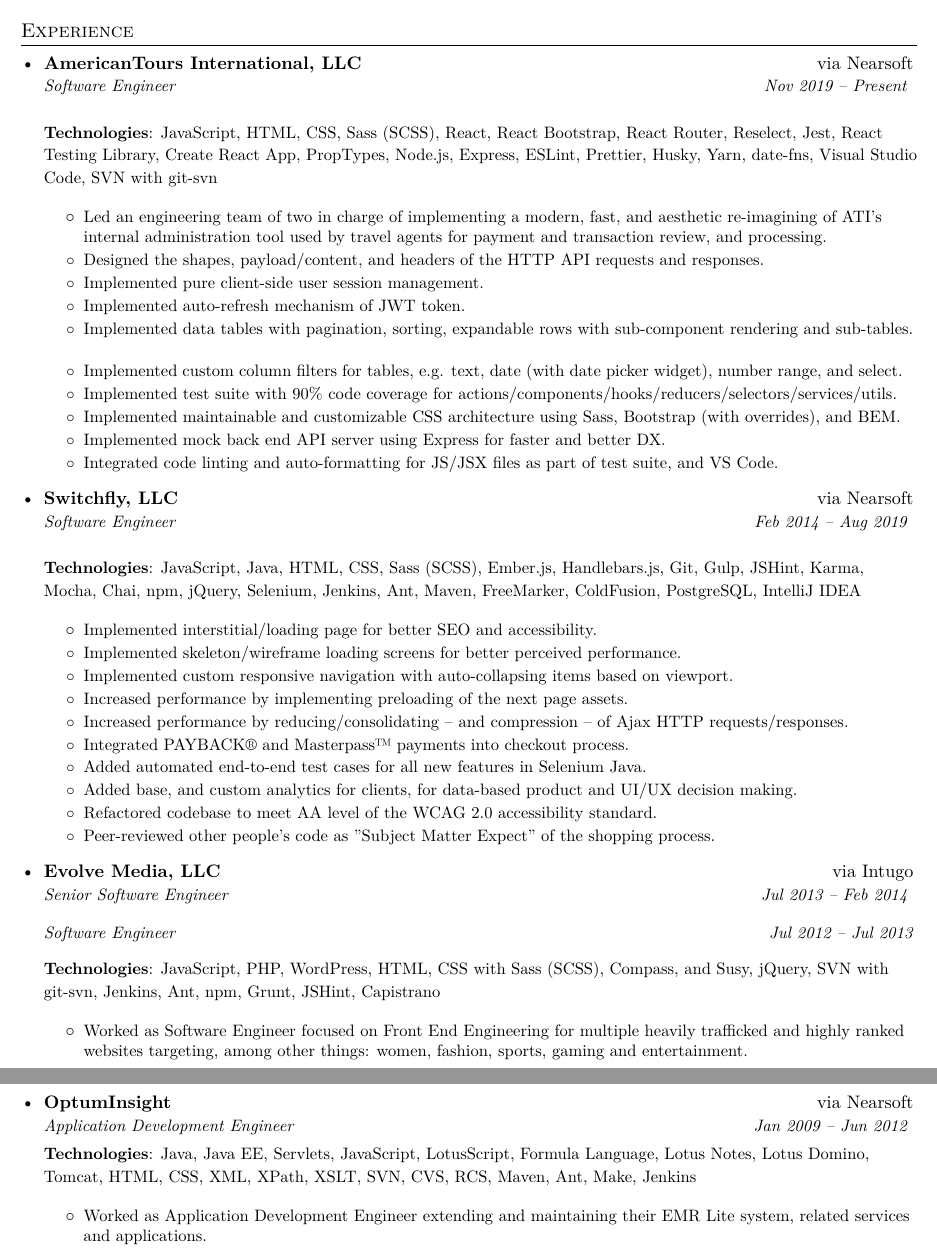
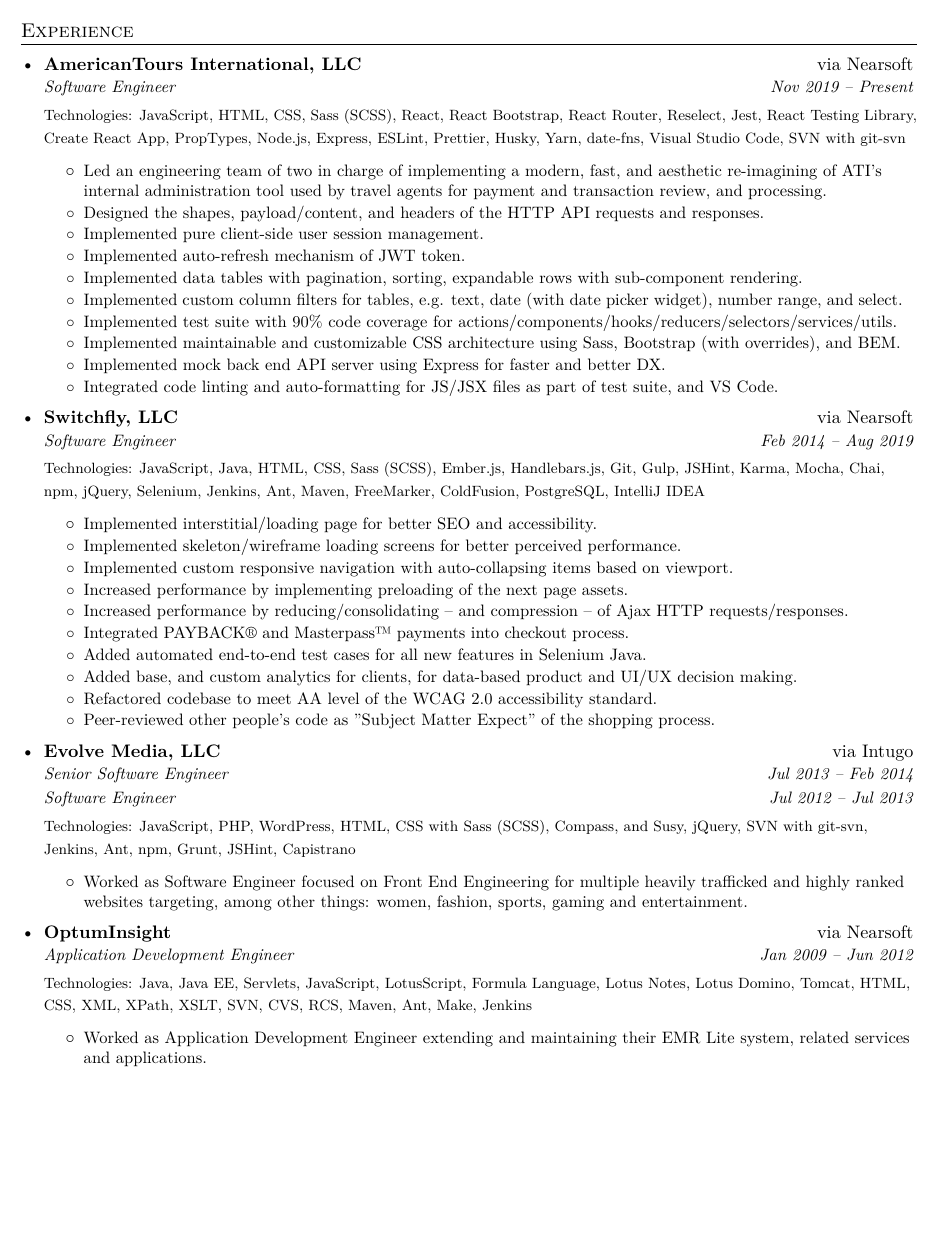
Before and after one commit to nivekhah/resume.tex, a LaTeX CV (resume.tex): two parts of pages 1 and 2 of 2 before the commit and part of page 1 of 2 after it, the two joined at a grey line, cut so that both start at the same text, the shorter picture padded with empty space. Compiled offline with XeLaTeX.

Commit message:
fix: Improve formatting

```diff
--- a/resume.tex
+++ b/resume.tex
@@ -62,11 +62,11 @@
 }
 
 \newcommand{\resumeSubheading}[4]{
-  \vspace{-1pt}\item
+  \vspace{0pt}\item
     \begin{tabular*}{0.97\textwidth}[t]{l@{\extracolsep{\fill}}r}
       \textbf{#1} & #2 \\
-      \textit{\small#3} & \textit{\small #4} \vspace{5pt} \\
-    \end{tabular*}\vspace{-0pt}
+      \textit{\small#3} & \textit{\small #4}\vspace{5pt}\\
+    \end{tabular*}\vspace{0pt}
 }
 
 \newcommand{\resumeSubSubheading}[2]{
@@ -118,9 +118,7 @@
     \resumeSubheading
       {\href{https://americantours.com/}{AmericanTours International, LLC}}{via \href{https://nearsoft.com}{Nearsoft}}
       {Software Engineer}{Nov 2019 – Present}
-
-      {\small\textbf{Technologies}: JavaScript, HTML, CSS, Sass (SCSS), React, React Bootstrap, React Router, Reselect, Jest, React Testing Library, Create React App, PropTypes, Node.js, Express, ESLint, Prettier, Husky, Yarn, date-fns, Visual Studio Code, SVN with git-svn}
-
+      {\footnotesize Technologies: JavaScript, HTML, CSS, Sass (SCSS), React, React Bootstrap, React Router, Reselect, Jest, React Testing Library, Create React App, PropTypes, Node.js, Express, ESLint, Prettier, Husky, Yarn, date-fns, Visual Studio Code, SVN with git-svn}
       \resumeItemListStart
         \resumeItem
           {Led an engineering team of two in charge of implementing a modern, fast, and aesthetic re-imagining of ATI's internal administration tool used by travel agents for payment and transaction review, and processing.}
@@ -131,7 +129,7 @@
         \resumeItem
           {Implemented auto-refresh mechanism of JWT token.}
         \resumeItem
-          {Implemented data tables with pagination, sorting, expandable rows with sub-component rendering and sub-tables.}
+          {Implemented data tables with pagination, sorting, expandable rows with sub-component rendering.}
         \resumeItem
           {Implemented custom column filters for tables, e.g. text, date (with date picker widget), number range, and select.}
         \resumeItem
@@ -147,9 +145,7 @@
     \resumeSubheading
       {\href{https://www.switchfly.com/}{Switchfly, LLC}}{via \href{https://nearsoft.com}{Nearsoft}}
       {Software Engineer}{Feb 2014 – Aug 2019}
-
-      {\small\textbf{Technologies}: JavaScript, Java, HTML, CSS, Sass (SCSS), Ember.js, Handlebars.js, Git, Gulp, JSHint, Karma, Mocha, Chai, npm, jQuery, Selenium, Jenkins, Ant, Maven, FreeMarker, ColdFusion, PostgreSQL, IntelliJ IDEA}
-
+      {\footnotesize Technologies: JavaScript, Java, HTML, CSS, Sass (SCSS), Ember.js, Handlebars.js, Git, Gulp, JSHint, Karma, Mocha, Chai, npm, jQuery, Selenium, Jenkins, Ant, Maven, FreeMarker, ColdFusion, PostgreSQL, IntelliJ IDEA}
       \resumeItemListStart
         \resumeItem
           {Implemented interstitial/loading page for better SEO and accessibility.}
@@ -176,13 +172,10 @@
     \resumeSubheading
       {\href{https://evolvemediallc.com/}{Evolve Media, LLC}}{via \href{https://intugo.co/}{Intugo}}
       {Senior Software Engineer}{Jul 2013 – Feb 2014\vspace{-5pt}}
-
       \begin{tabular*}{0.97\textwidth}[t]{l@{\extracolsep{\fill}}r}
         \textit{\small{Software Engineer}} & \textit{\small{Jul 2012 – Jul 2013}}\vspace{5pt} \\
       \end{tabular*}\vspace{-0pt}
-
-      {\small\textbf{Technologies}: JavaScript, PHP, WordPress, HTML, CSS with Sass (SCSS), Compass, and Susy, jQuery, SVN with git-svn, Jenkins, Ant, npm, Grunt, JSHint, Capistrano}
-
+      {\footnotesize Technologies: JavaScript, PHP, WordPress, HTML, CSS with Sass (SCSS), Compass, and Susy, jQuery, SVN with git-svn, Jenkins, Ant, npm, Grunt, JSHint, Capistrano}
       \resumeItemListStart
         \resumeItem
           {Worked as Software Engineer focused on Front End Engineering for multiple heavily trafficked and highly ranked websites targeting, among other things: women, fashion, sports, gaming and entertainment.}
@@ -191,8 +184,7 @@
     \resumeSubheading
       {\href{https://www.optum.com/}{OptumInsight}}{via \href{https://nearsoft.com}{Nearsoft}}
       {Application Development Engineer}{Jan 2009 – Jun 2012}
-      {\small\textbf{Technologies}: Java, Java EE, Servlets, JavaScript, LotusScript, Formula Language, Lotus Notes, Lotus Domino, Tomcat, HTML, CSS, XML, XPath, XSLT, SVN, CVS, RCS, Maven, Ant, Make, Jenkins}
-
+      {\footnotesize Technologies: Java, Java EE, Servlets, JavaScript, LotusScript, Formula Language, Lotus Notes, Lotus Domino, Tomcat, HTML, CSS, XML, XPath, XSLT, SVN, CVS, RCS, Maven, Ant, Make, Jenkins}
       \resumeItemListStart
         \resumeItem
           {Worked as Application Development Engineer extending and maintaining their EMR Lite system, related services and applications.}
```
Also changed, not shown: docs/alejandro_beltran_coronado_resume.pdf.
